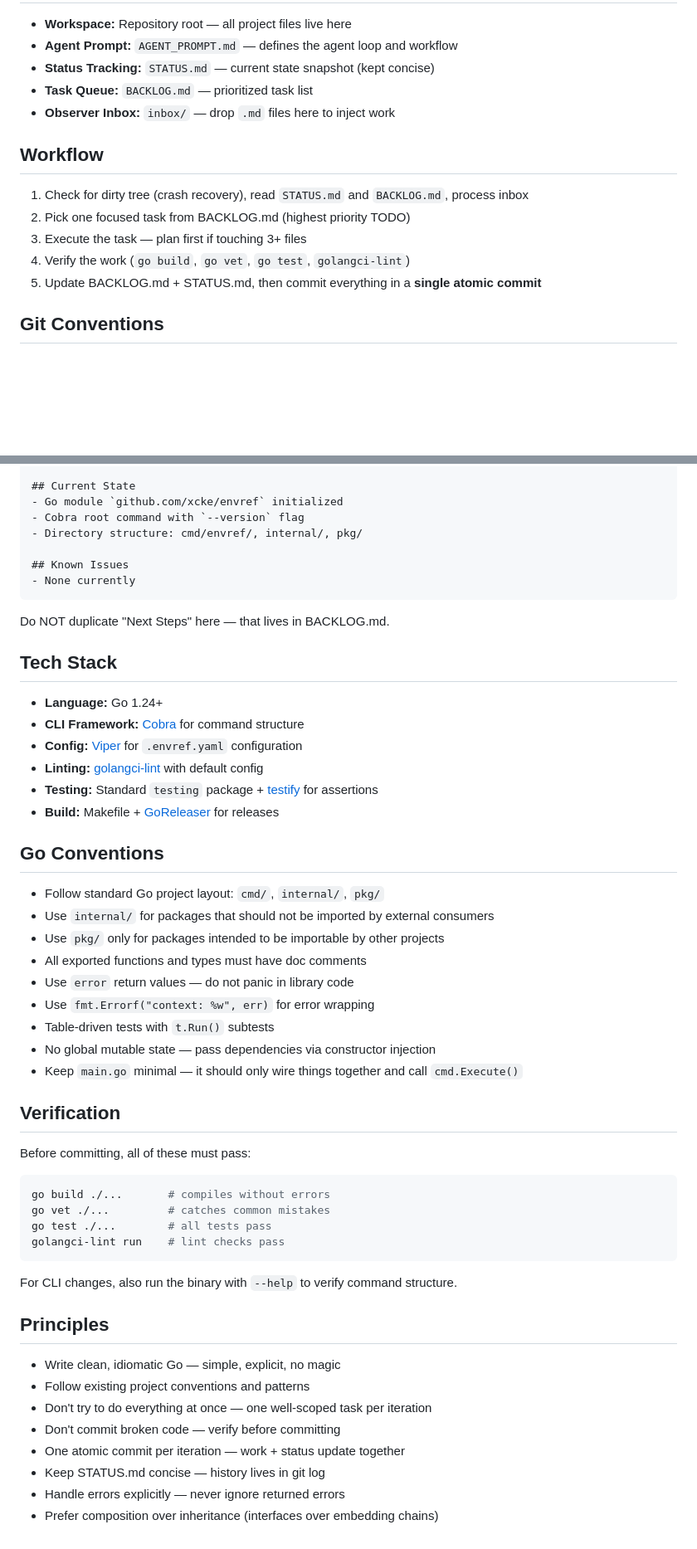
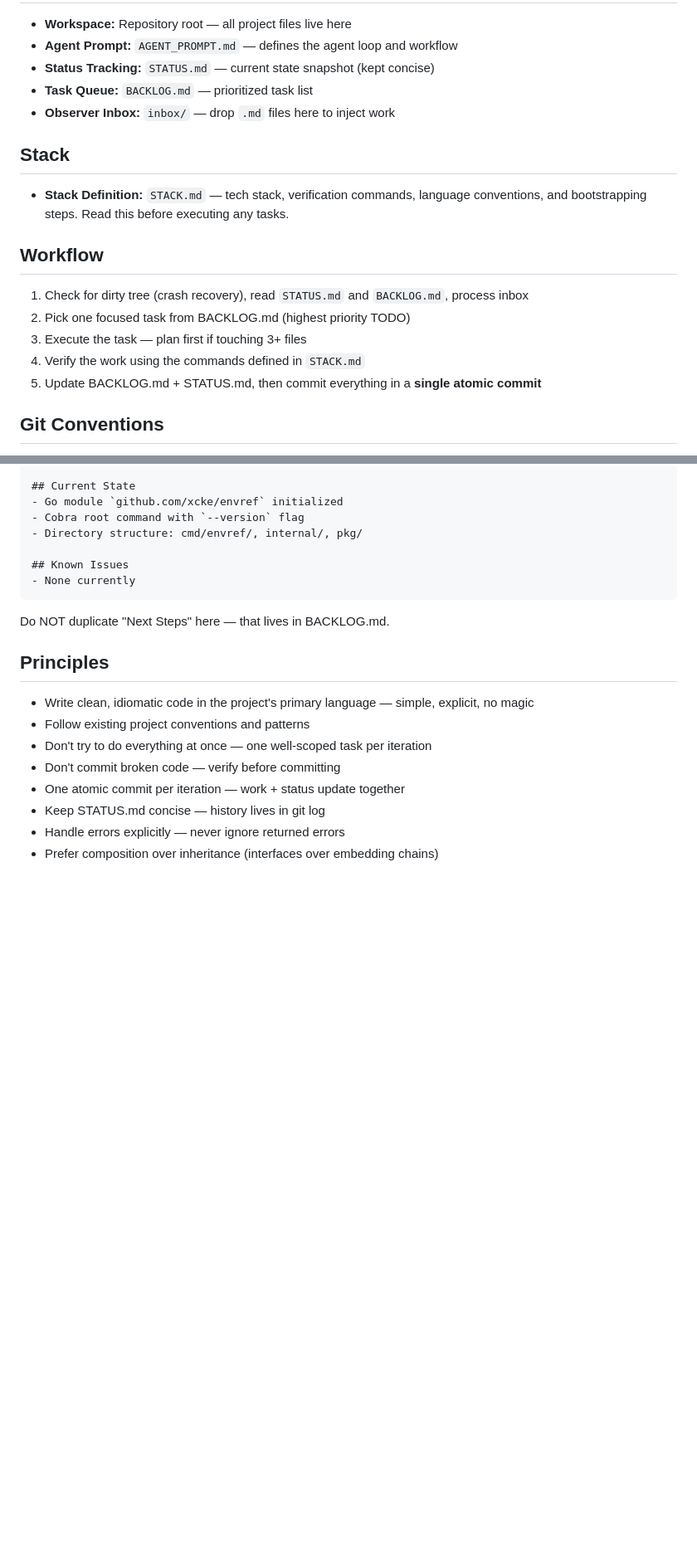
Before and after one commit to xcke/envref, a Markdown page: CLAUDE.md, 2 parts joined by grey strips. Shown at 83% size. Rendered like a GitHub page; blank space fills up the shorter version.

Commit message:
docs: extract Go stack to STACK.md for language-agnostic agent workflow

````diff
--- a/CLAUDE.md
+++ b/CLAUDE.md
@@ -8,12 +8,17 @@
 - **Task Queue:** `BACKLOG.md` — prioritized task list
 - **Observer Inbox:** `inbox/` — drop `.md` files here to inject work
 
+## Stack
+
+- **Stack Definition:** `STACK.md` — tech stack, verification commands, language
+  conventions, and bootstrapping steps. Read this before executing any tasks.
+
 ## Workflow
 
 1. Check for dirty tree (crash recovery), read `STATUS.md` and `BACKLOG.md`, process inbox
 2. Pick one focused task from BACKLOG.md (highest priority TODO)
 3. Execute the task — plan first if touching 3+ files
-4. Verify the work (`go build`, `go vet`, `go test`, `golangci-lint`)
+4. Verify the work using the commands defined in `STACK.md`
 5. Update BACKLOG.md + STATUS.md, then commit everything in a **single atomic commit**
 
 ## Git Conventions
@@ -80,43 +85,9 @@ Keep STATUS.md under ~1500 tokens. It tracks **current state**, not history.
 
 Do NOT duplicate "Next Steps" here — that lives in BACKLOG.md.
 
-## Tech Stack
-
-- **Language:** Go 1.24+
-- **CLI Framework:** [Cobra](https://github.com/spf13/cobra) for command structure
-- **Config:** [Viper](https://github.com/spf13/viper) for `.envref.yaml` configuration
-- **Linting:** [golangci-lint](https://golangci-lint.run/) with default config
-- **Testing:** Standard `testing` package + [testify](https://github.com/stretchr/testify) for assertions
-- **Build:** Makefile + [GoReleaser](https://goreleaser.com/) for releases
-
-## Go Conventions
-
-- Follow standard Go project layout: `cmd/`, `internal/`, `pkg/`
-- Use `internal/` for packages that should not be imported by external consumers
-- Use `pkg/` only for packages intended to be importable by other projects
-- All exported functions and types must have doc comments
-- Use `error` return values — do not panic in library code
-- Use `fmt.Errorf("context: %w", err)` for error wrapping
-- Table-driven tests with `t.Run()` subtests
-- No global mutable state — pass dependencies via constructor injection
-- Keep `main.go` minimal — it should only wire things together and call `cmd.Execute()`
-
-## Verification
-
-Before committing, all of these must pass:
-
-```bash
-go build ./...       # compiles without errors
-go vet ./...         # catches common mistakes
-go test ./...        # all tests pass
-golangci-lint run    # lint checks pass
-```
-
-For CLI changes, also run the binary with `--help` to verify command structure.
-
 ## Principles
 
-- Write clean, idiomatic Go — simple, explicit, no magic
+- Write clean, idiomatic code in the project's primary language — simple, explicit, no magic
 - Follow existing project conventions and patterns
 - Don't try to do everything at once — one well-scoped task per iteration
 - Don't commit broken code — verify before committing
````
Also changed, not shown: AGENT_PROMPT.md (+15 -37 lines), STACK.md (added, +57 -0 lines).
